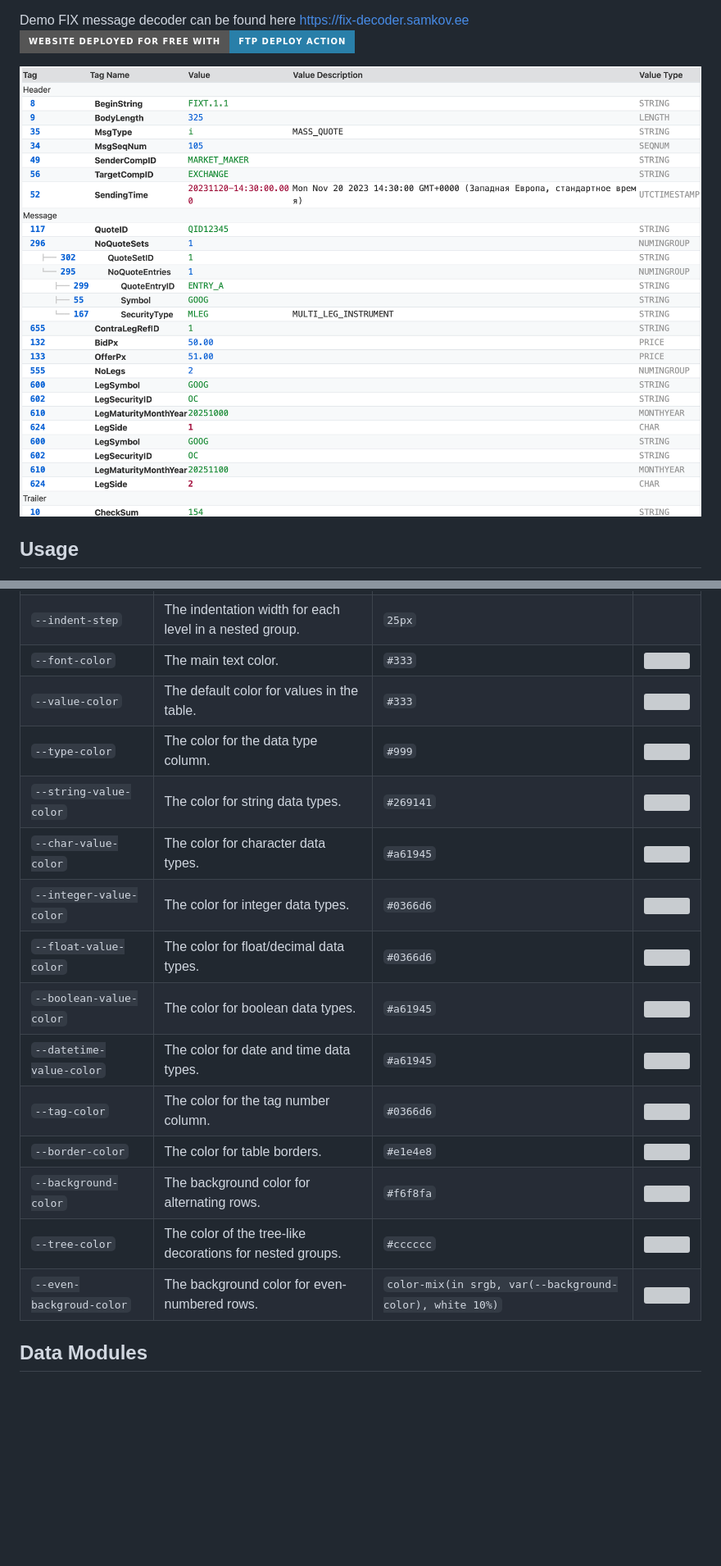
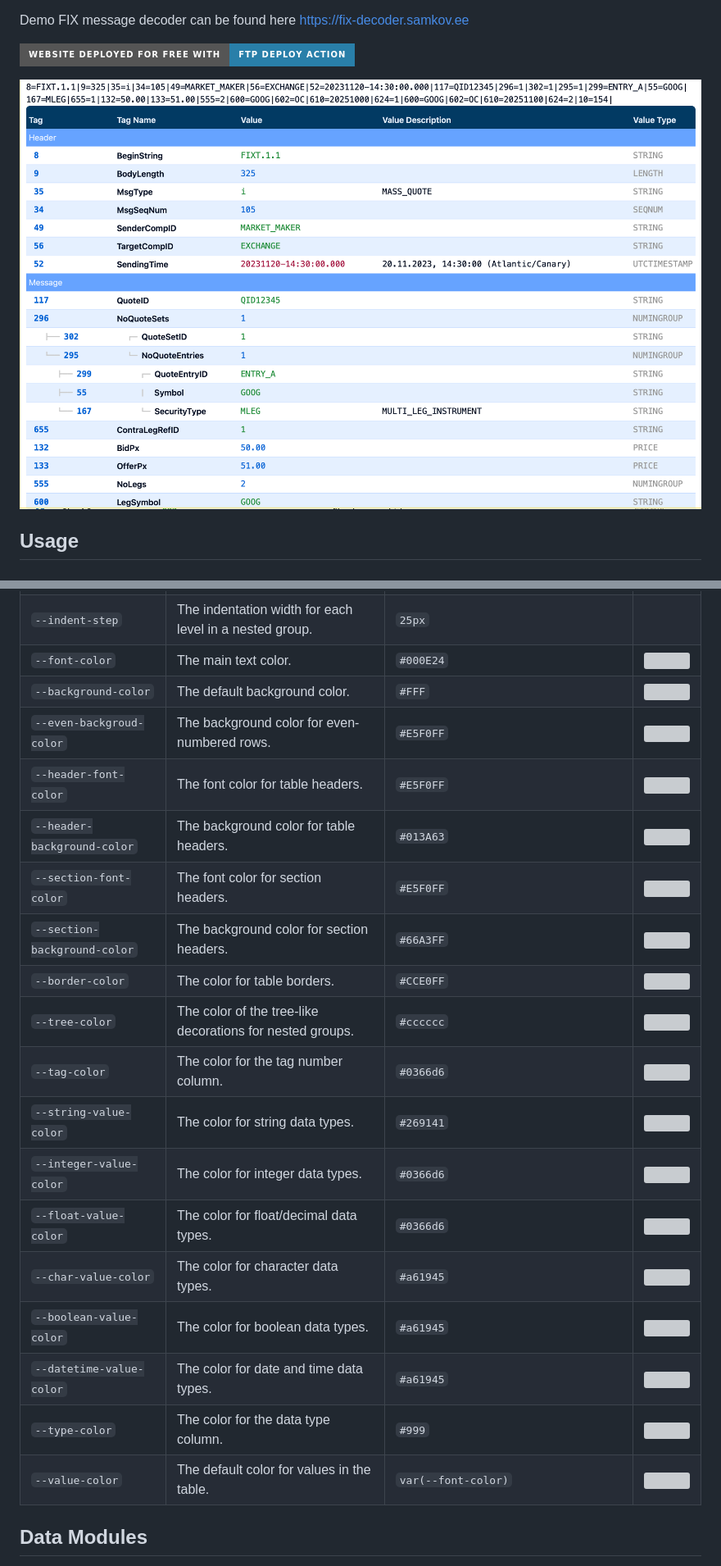
Before and after one commit to smkv/fix-message, a Markdown page: README.md, 2 parts joined by grey strips. Shown: that part at 82% size. Drawn GitHub-style; pictures changed too: fix-message.png; badges without logos; blank space fills up the shorter version; grey boxes are pictures that could not be loaded.

Commit message:
Update color schema

```diff
--- a/README.md
+++ b/README.md
@@ -22,6 +22,7 @@ The component parses FIX messages and enriches them with data from a FIX diction
 *   **Color-Coded Data Types**: The table view uses different colors for various data types (string, integer, float, etc.) to improve readability.
 
 Demo FIX message decoder can be found here https://fix-decoder.samkov.ee
+
 [<img alt="Website Deployed for Free with FTP Deploy Action" src="https://img.shields.io/badge/Website deployed for free with-FTP DEPLOY ACTION-%3CCOLOR%3E?style=for-the-badge&color=297FA9">](https://github.com/SamKirkland/FTP-Deploy-Action)
 
 
@@ -149,20 +150,24 @@ Here is a list of the available CSS variables:
 | `--font-family`         | The primary font for text content.                   | `-apple-system, BlinkMacSystemFont, "Segoe UI", ...`     |                                                                                                         |
 | `--font-monospace`      | The font for monospace content like tags and values. | `'Consolas', 'Menlo', 'Courier New', monospace`         |                                                                                                         |
 | `--indent-step`         | The indentation width for each level in a nested group.| `25px`                                                  |                                                                                                         |
-| `--font-color`          | The main text color.                                 | `#333`                                                  | <img width="40" height="20" src="https://dummyimage.com/40x20/333333/333333.png">                   |
-| `--value-color`         | The default color for values in the table.           | `#333`                                                  | <img width="40" height="20" src="https://dummyimage.com/40x20/333333/333333.png">                   |
-| `--type-color`          | The color for the data type column.                  | `#999`                                                  | <img width="40" height="20" src="https://dummyimage.com/40x20/999999/999999.png">                   |
+| `--font-color`          | The main text color.                                 | `#000E24`                                               | <img width="40" height="20" src="https://dummyimage.com/40x20/000E24/000E24.png">                   |
+| `--background-color`    | The default background color.                        | `#FFF`                                                  | <img width="40" height="20" src="https://dummyimage.com/40x20/FFFFFF/FFFFFF.png">                   |
+| `--even-backgroud-color`| The background color for even-numbered rows.         | `#E5F0FF`                                               | <img width="40" height="20" src="https://dummyimage.com/40x20/E5F0FF/E5F0FF.png">                   |
+| `--header-font-color`   | The font color for table headers.                    | `#E5F0FF`                                               | <img width="40" height="20" src="https://dummyimage.com/40x20/E5F0FF/E5F0FF.png">                   |
+| `--header-background-color`| The background color for table headers.           | `#013A63`                                               | <img width="40" height="20" src="https://dummyimage.com/40x20/013A63/013A63.png">                   |
+| `--section-font-color`  | The font color for section headers.                  | `#E5F0FF`                                               | <img width="40" height="20" src="https://dummyimage.com/40x20/E5F0FF/E5F0FF.png">                   |
+| `--section-background-color`| The background color for section headers.         | `#66A3FF`                                               | <img width="40" height="20" src="https://dummyimage.com/40x20/66A3FF/66A3FF.png">                   |
+| `--border-color`        | The color for table borders.                         | `#CCE0FF`                                               | <img width="40" height="20" src="https://dummyimage.com/40x20/CCE0FF/CCE0FF.png">                   |
+| `--tree-color`          | The color of the tree-like decorations for nested groups. | `#cccccc`                                             | <img width="40" height="20" src="https://dummyimage.com/40x20/cccccc/cccccc.png">                   |
+| `--tag-color`           | The color for the tag number column.                 | `#0366d6`                                               | <img width="40" height="20" src="https://dummyimage.com/40x20/0366d6/0366d6.png">                   |
 | `--string-value-color`  | The color for string data types.                     | `#269141`                                               | <img width="40" height="20" src="https://dummyimage.com/40x20/269141/269141.png">                   |
-| `--char-value-color`    | The color for character data types.                  | `#a61945`                                               | <img width="40" height="20" src="https://dummyimage.com/40x20/a61945/a61945.png">                   |
 | `--integer-value-color` | The color for integer data types.                    | `#0366d6`                                               | <img width="40" height="20" src="https://dummyimage.com/40x20/0366d6/0366d6.png">                   |
 | `--float-value-color`   | The color for float/decimal data types.              | `#0366d6`                                               | <img width="40" height="20" src="https://dummyimage.com/40x20/0366d6/0366d6.png">                   |
+| `--char-value-color`    | The color for character data types.                  | `#a61945`                                               | <img width="40" height="20" src="https://dummyimage.com/40x20/a61945/a61945.png">                   |
 | `--boolean-value-color` | The color for boolean data types.                    | `#a61945`                                               | <img width="40" height="20" src="https://dummyimage.com/40x20/a61945/a61945.png">                   |
 | `--datetime-value-color`| The color for date and time data types.              | `#a61945`                                               | <img width="40" height="20" src="https://dummyimage.com/40x20/a61945/a61945.png">                   |
-| `--tag-color`           | The color for the tag number column.                 | `#0366d6`                                               | <img width="40" height="20" src="https://dummyimage.com/40x20/0366d6/0366d6.png">                   |
-| `--border-color`        | The color for table borders.                         | `#e1e4e8`                                               | <img width="40" height="20" src="https://dummyimage.com/40x20/e1e4e8/e1e4e8.png">                   |
-| `--background-color`    | The background color for alternating rows.           | `#f6f8fa`                                               | <img width="40" height="20" src="https://dummyimage.com/40x20/f6f8fa/f6f8fa.png">                   |
-| `--tree-color`          | The color of the tree-like decorations for nested groups. | `#cccccc`                                             | <img width="40" height="20" src="https://dummyimage.com/40x20/cccccc/cccccc.png">                   |
-| `--even-backgroud-color`| The background color for even-numbered rows.         | `color-mix(in srgb, var(--background-color), white 10%)` | <img width="40" height="20" src="https://dummyimage.com/40x20/f9fafa/f9fafa.png">                   |
+| `--type-color`          | The color for the data type column.                  | `#999`                                                  | <img width="40" height="20" src="https://dummyimage.com/40x20/999999/999999.png">                   |
+| `--value-color`         | The default color for values in the table.           | `var(--font-color)`                                     | <img width="40" height="20" src="https://dummyimage.com/40x20/000E24/000E24.png">                   |
 
 ## Data Modules
 
```
Also changed, not shown: other parts of README.md (+1 -1 lines), 2 other files.
